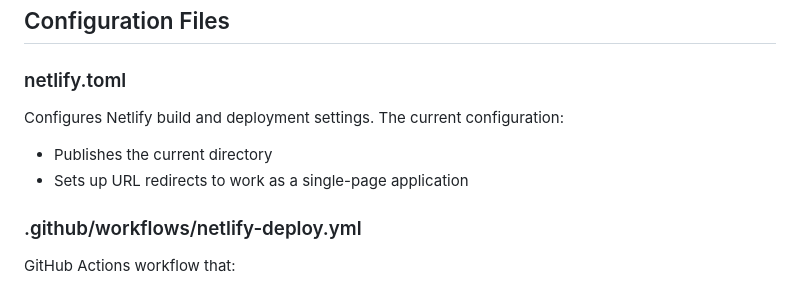
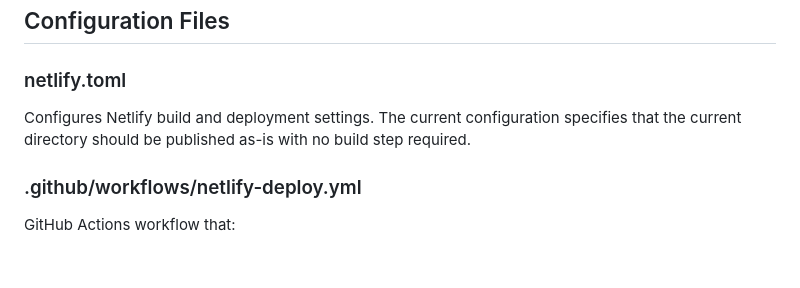
Before and after one commit to happydevs-studio/template-netlify, a Markdown page: README.md, the part around the change. Drawn GitHub-style; blank space fills up the shorter version.

Commit message:
Fix documentation to accurately describe netlify.toml configuration
Co-authored-by: dataGriff <16266964+dataGriff@users.noreply.github.com>

```diff
--- a/README.md
+++ b/README.md
@@ -133,9 +133,7 @@ template.netlify/
 
 ### netlify.toml
 
-Configures Netlify build and deployment settings. The current configuration:
-- Publishes the current directory
-- Sets up URL redirects to work as a single-page application
+Configures Netlify build and deployment settings. The current configuration specifies that the current directory should be published as-is with no build step required.
 
 ### .github/workflows/netlify-deploy.yml
 
```
